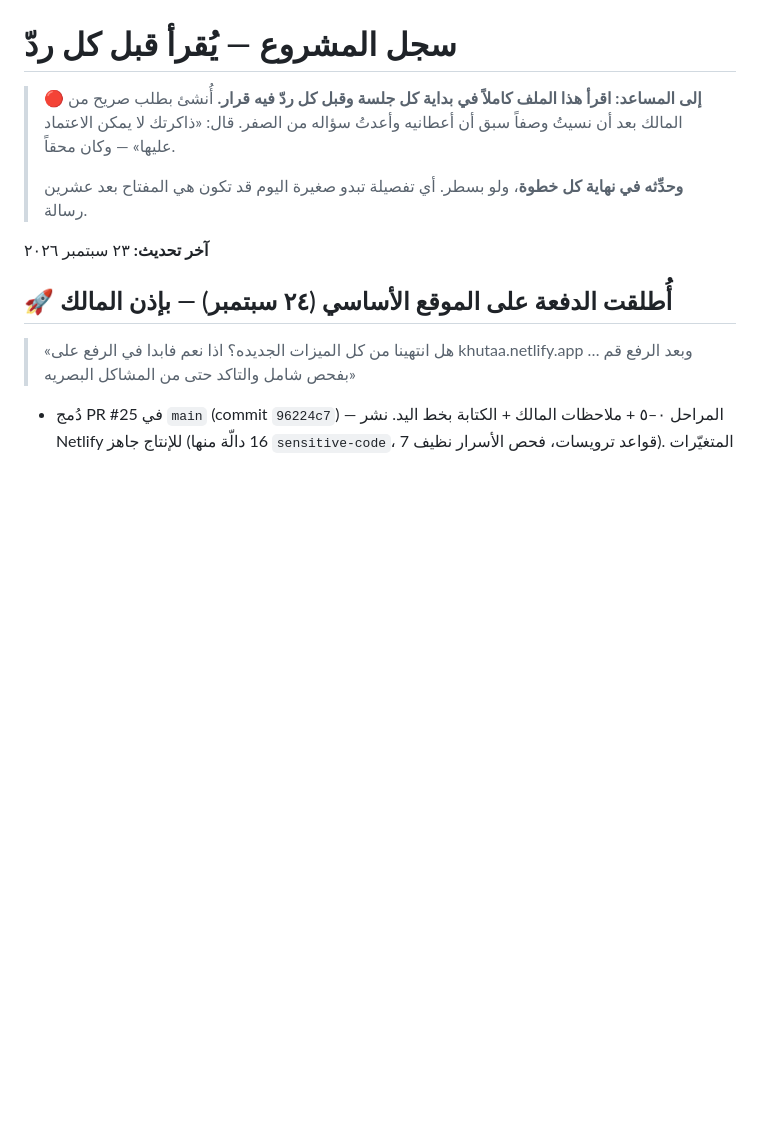
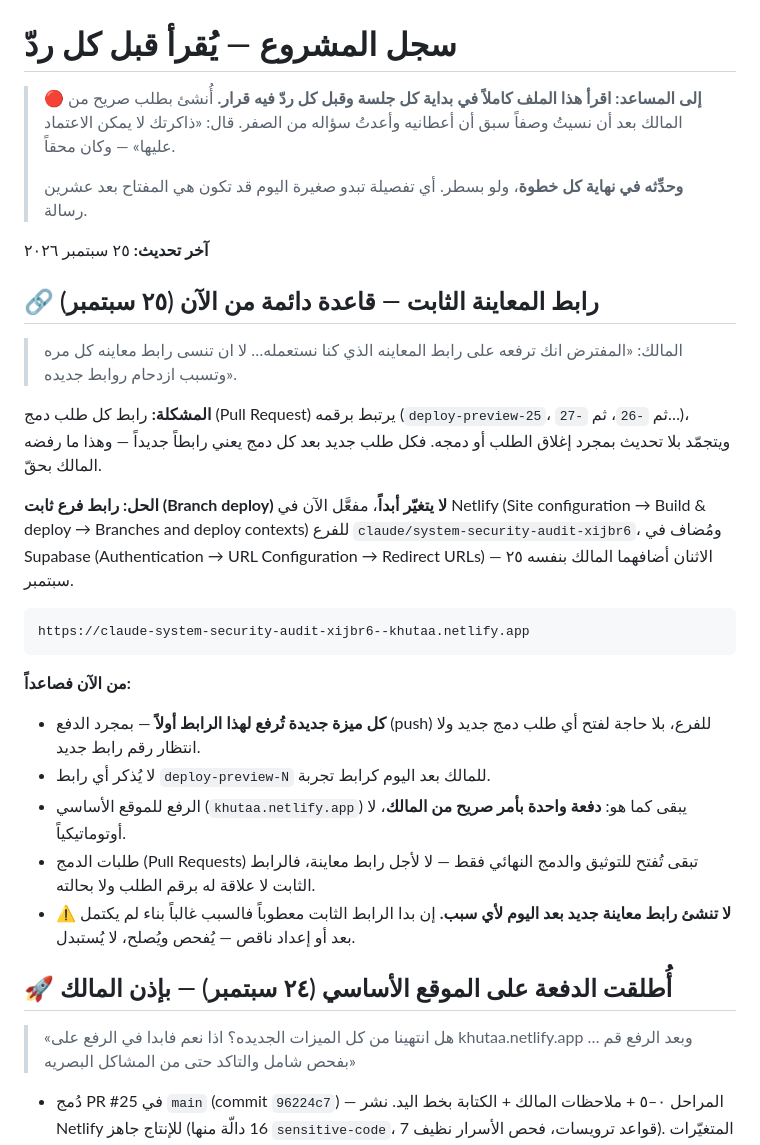
Before and after one commit to rakan1430/khuta-website, a Markdown page: سجل-المشروع.md, the part around the change. Rendered like a GitHub page; blank space fills up the shorter version.

Commit message:
Document the fixed branch-deploy URL as the permanent preview link
Co-Authored-By: Claude Sonnet 5 <noreply@anthropic.com>
Claude-Session: https://claude.ai/code/session_01RfqPgo2Gk6mCpeDHa59d2H

````diff
--- a/سجل-المشروع.md
+++ b/سجل-المشروع.md
@@ -7,7 +7,38 @@
 > **وحدِّثه في نهاية كل خطوة**، ولو بسطر. أي تفصيلة تبدو صغيرة اليوم قد
 > تكون هي المفتاح بعد عشرين رسالة.
 
-**آخر تحديث:** ٢٣ سبتمبر ٢٠٢٦
+**آخر تحديث:** ٢٥ سبتمبر ٢٠٢٦
+
+## 🔗 رابط المعاينة الثابت — قاعدة دائمة من الآن (٢٥ سبتمبر)
+
+> المالك: «المفترض انك ترفعه على رابط المعاينه الذي كنا نستعمله… لا ان تنسى
+> رابط معاينه كل مره وتسبب ازدحام روابط جديده».
+
+**المشكلة:** رابط كل طلب دمج (Pull Request) يرتبط برقمه (`deploy-preview-25`،
+ثم `-26`، ثم `-27`…)، ويتجمّد بلا تحديث بمجرد إغلاق الطلب أو دمجه. فكل طلب
+جديد بعد كل دمج يعني رابطاً جديداً — وهذا ما رفضه المالك بحقّ.
+
+**الحل: رابط فرع ثابت (Branch deploy) لا يتغيّر أبداً**، مفعَّل الآن في
+Netlify (Site configuration → Build & deploy → Branches and deploy contexts)
+للفرع `claude/system-security-audit-xijbr6`، ومُضاف في Supabase
+(Authentication → URL Configuration → Redirect URLs) — الاثنان أضافهما
+المالك بنفسه ٢٥ سبتمبر.
+
+```
+https://claude-system-security-audit-xijbr6--khutaa.netlify.app
+```
+
+**من الآن فصاعداً:**
+- **كل ميزة جديدة تُرفع لهذا الرابط أولاً** — بمجرد الدفع (push) للفرع، بلا
+  حاجة لفتح أي طلب دمج جديد ولا انتظار رقم رابط جديد.
+- لا يُذكر أي رابط `deploy-preview-N` للمالك بعد اليوم كرابط تجربة.
+- الرفع للموقع الأساسي (`khutaa.netlify.app`) يبقى كما هو: **دفعة واحدة
+  بأمر صريح من المالك**، لا أوتوماتيكياً.
+- طلبات الدمج (Pull Requests) تبقى تُفتح للتوثيق والدمج النهائي فقط — لا
+  لأجل رابط معاينة، فالرابط الثابت لا علاقة له برقم الطلب ولا بحالته.
+- ⚠️ **لا تنشئ رابط معاينة جديد بعد اليوم لأي سبب.** إن بدا الرابط الثابت
+  معطوباً فالسبب غالباً بناء لم يكتمل بعد أو إعداد ناقص — يُفحص ويُصلح، لا
+  يُستبدل.
 
 ## 🚀 أُطلقت الدفعة على الموقع الأساسي (٢٤ سبتمبر) — بإذن المالك
 > «هل انتهينا من كل الميزات الجديده؟ اذا نعم فابدا في الرفع على khutaa.netlify.app
````
